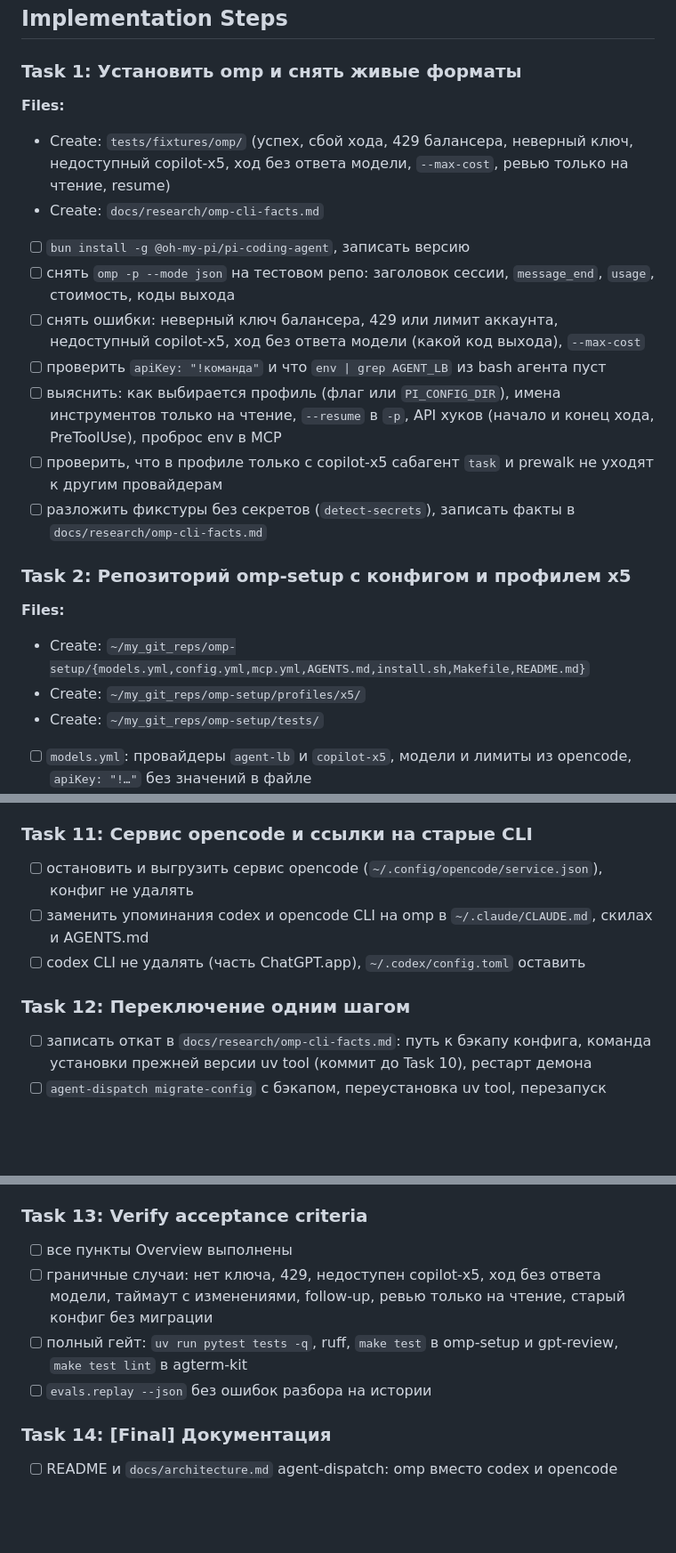
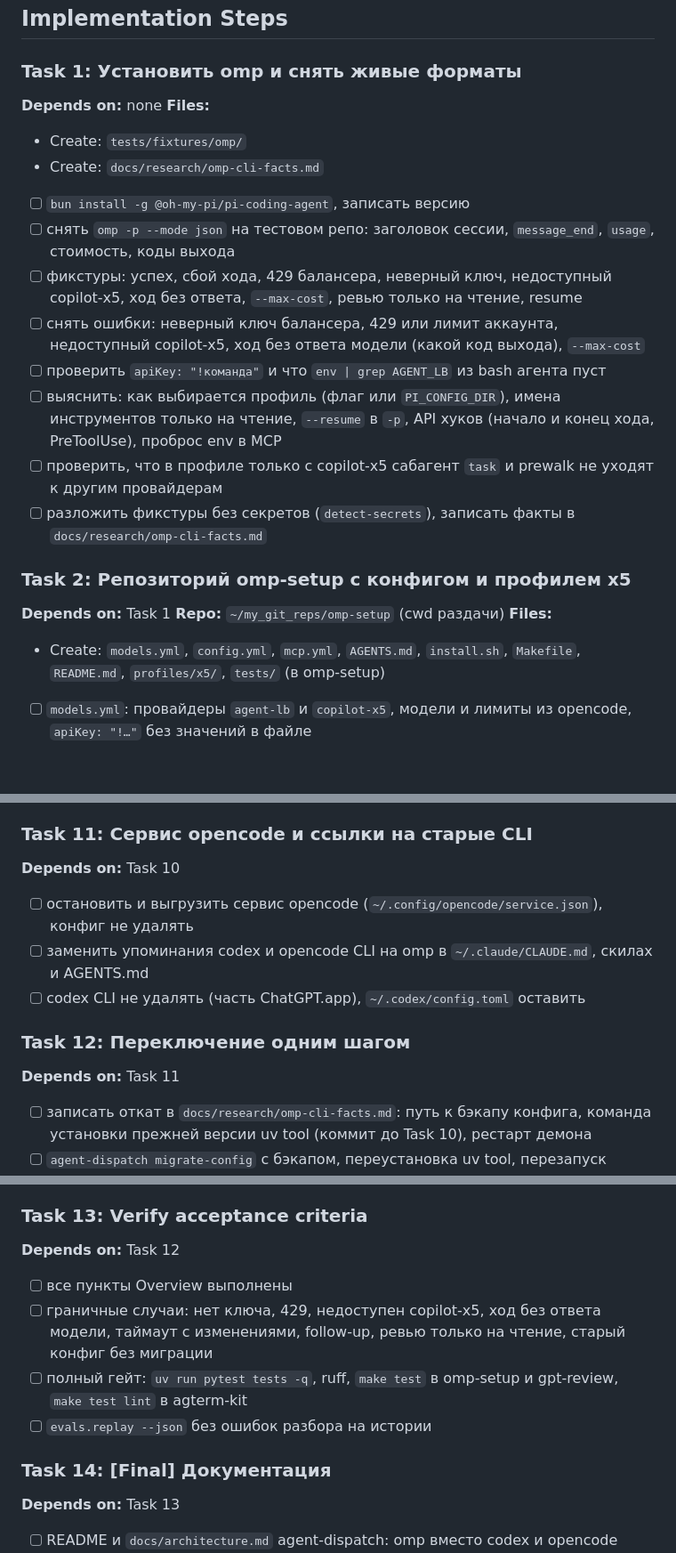
Before and after one commit to tiptop32/agent-dispatch, a Markdown page: docs/plans/20261102-omp-migration.md, 3 parts joined by grey strips. Shown at 89% size. Drawn GitHub-style; blank space fills up the shorter version.

```diff
--- a/docs/plans/20261102-omp-migration.md
+++ b/docs/plans/20261102-omp-migration.md
@@ -142,12 +142,14 @@
 ## Implementation Steps
 
 ### Task 1: Установить omp и снять живые форматы
+**Depends on:** none
 **Files:**
-- Create: `tests/fixtures/omp/` (успех, сбой хода, 429 балансера, неверный ключ, недоступный copilot-x5, ход без ответа модели, `--max-cost`, ревью только на чтение, resume)
+- Create: `tests/fixtures/omp/`
 - Create: `docs/research/omp-cli-facts.md`
 
 - [ ] `bun install -g @oh-my-pi/pi-coding-agent`, записать версию
 - [ ] снять `omp -p --mode json` на тестовом репо: заголовок сессии, `message_end`, `usage`, стоимость, коды выхода
+- [ ] фикстуры: успех, сбой хода, 429 балансера, неверный ключ, недоступный copilot-x5, ход без ответа, `--max-cost`, ревью только на чтение, resume
 - [ ] снять ошибки: неверный ключ балансера, 429 или лимит аккаунта, недоступный copilot-x5, ход без ответа модели (какой код выхода), `--max-cost`
 - [ ] проверить `apiKey: "!команда"` и что `env | grep AGENT_LB` из bash агента пуст
 - [ ] выяснить: как выбирается профиль (флаг или `PI_CONFIG_DIR`), имена инструментов только на чтение, `--resume` в `-p`, API хуков (начало и конец хода, PreToolUse), проброс env в MCP
@@ -155,10 +157,10 @@
 - [ ] разложить фикстуры без секретов (`detect-secrets`), записать факты в `docs/research/omp-cli-facts.md`
 
 ### Task 2: Репозиторий omp-setup с конфигом и профилем x5
+**Depends on:** Task 1
+**Repo:** `~/my_git_reps/omp-setup` (cwd раздачи)
 **Files:**
-- Create: `~/my_git_reps/omp-setup/{models.yml,config.yml,mcp.yml,AGENTS.md,install.sh,Makefile,README.md}`
-- Create: `~/my_git_reps/omp-setup/profiles/x5/`
-- Create: `~/my_git_reps/omp-setup/tests/`
+- Create: `models.yml`, `config.yml`, `mcp.yml`, `AGENTS.md`, `install.sh`, `Makefile`, `README.md`, `profiles/x5/`, `tests/` (в omp-setup)
 
 - [ ] `models.yml`: провайдеры `agent-lb` и `copilot-x5`, модели и лимиты из opencode, `apiKey: "!…"` без значений в файле
 - [ ] `config.yml`: роли, `retry.fallbackChains` sol→terra, `approvalMode: yolo`, `enabledProviders` без Claude и Codex
@@ -264,11 +275,13 @@
 - [ ] гейт зелёный, коммит agent-dispatch
 
 ### Task 11: Сервис opencode и ссылки на старые CLI
+**Depends on:** Task 10
 - [ ] остановить и выгрузить сервис opencode (`~/.config/opencode/service.json`), конфиг не удалять
 - [ ] заменить упоминания codex и opencode CLI на omp в `~/.claude/CLAUDE.md`, скилах и AGENTS.md
 - [ ] codex CLI не удалять (часть ChatGPT.app), `~/.codex/config.toml` оставить
 
 ### Task 12: Переключение одним шагом
+**Depends on:** Task 11
 - [ ] записать откат в `docs/research/omp-cli-facts.md`: путь к бэкапу конфига, команда установки прежней версии uv tool (коммит до Task 10), рестарт демона
 - [ ] `agent-dispatch migrate-config` с бэкапом, переустановка uv tool, перезапуск демона (memory installed-tool-is-a-copy), `doctor` на установленной копии
 - [ ] `uv run agent-dispatch doctor --online` зелёный
@@ -277,12 +290,14 @@
 - [ ] `omp models agent-lb`, `omp models copilot-x5`; `omp -p` через каждую роль; `tools/list` каждого MCP; каждый из 12 скилов одной задачей
 
 ### Task 13: Verify acceptance criteria
+**Depends on:** Task 12
 - [ ] все пункты Overview выполнены
 - [ ] граничные случаи: нет ключа, 429, недоступен copilot-x5, ход без ответа модели, таймаут с изменениями, follow-up, ревью только на чтение, старый конфиг без миграции
 - [ ] полный гейт: `uv run pytest tests -q`, ruff, `make test` в omp-setup и gpt-review, `make test lint` в agterm-kit
 - [ ] `evals.replay --json` без ошибок разбора на истории
 
 ### Task 14: [Final] Документация
+**Depends on:** Task 13
 - [ ] README и `docs/architecture.md` agent-dispatch: omp вместо codex и opencode
 - [ ] `CLAUDE.md` agent-dispatch: переписать codex-правила (`codex-agent-lb`, `codex-env-vars`, флаги до `resume`, `thread_id`, события переподключения, дефолт `review_only`, `opencode: no model response`) на omp
 - [ ] `agent_dispatch/executors/CLAUDE.md` и `tests/CLAUDE.md`
```
Also changed, not shown: other parts of docs/plans/20261102-omp-migration.md (+17 -8 lines).
